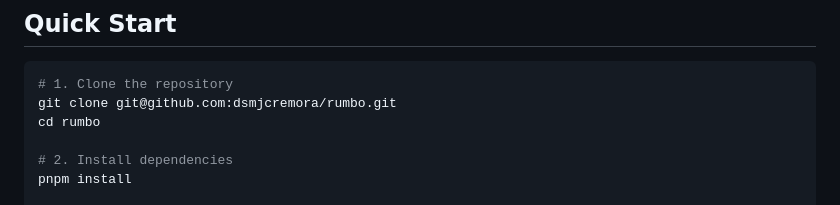
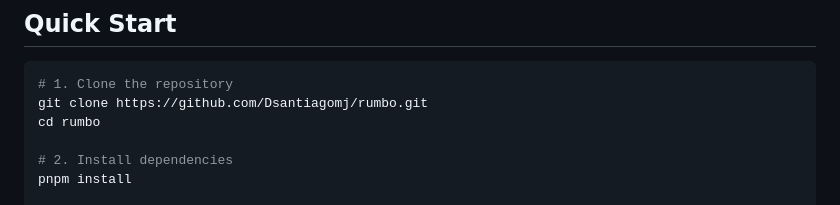
Before and after one commit to Dsantiagomj/rumbo, a Markdown page: README.md, the part around the change. Drawn GitHub-style.

Commit message:
fix: correct repository clone URL in README

````diff
--- a/README.md
+++ b/README.md
@@ -14,7 +14,7 @@ Personal finance management app for the Colombian context.
 
 ```bash
 # 1. Clone the repository
-git clone git@github.com:dsmjcremora/rumbo.git
+git clone https://github.com/Dsantiagomj/rumbo.git
 cd rumbo
 
 # 2. Install dependencies
````
